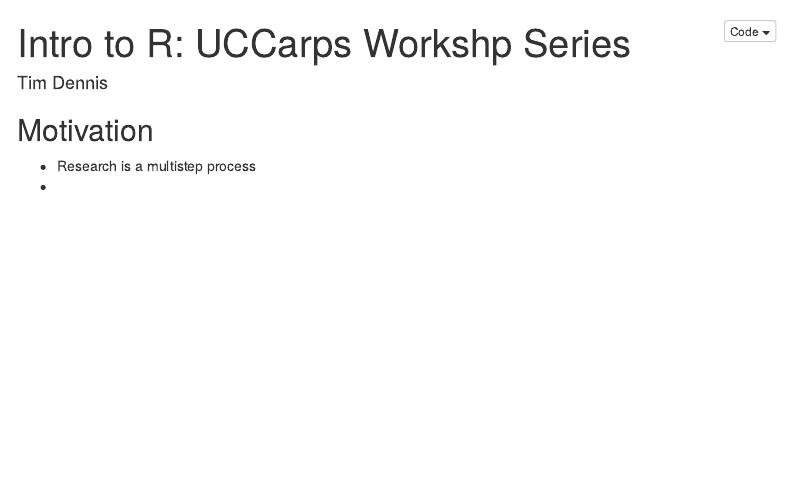
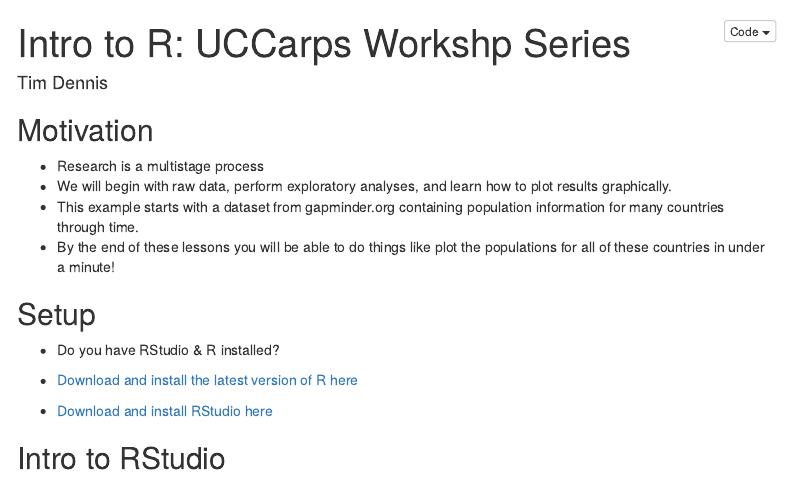
Before and after one commit to jt14den/uc-carps-intro-r, an R Markdown document (index.Rmd): the page in a window 1100 px wide, from its top. Rendered offline with R 4.5, knitr and Pandoc, with nearby package versions; menus at the side of the page are left out.

Commit message:
adding html

```diff
--- a/index.Rmd
+++ b/index.Rmd
@@ -11,5 +11,17 @@ output:
 
 ## Motivation
 
-* Research is a multistep process
-*
+* Research is a multistage process
+* We will begin with raw data, perform exploratory analyses, and learn how to plot results graphically.
+* This example starts with a dataset from gapminder.org containing population information for many countries through time.
+* By the end of these lessons you will be able to do things like plot the populations for all of these countries in under a minute!
+
+
+## Setup
+
+* Do you have RStudio & R installed?
+
+* [Download and install the latest version of R here](https://www.r-project.org/)
+* [Download and install RStudio here](https://www.rstudio.com/)
+
+## Intro to RStudio
```
Also changed, not shown: index.html (added), index.Rmd (2 more changed lines).
